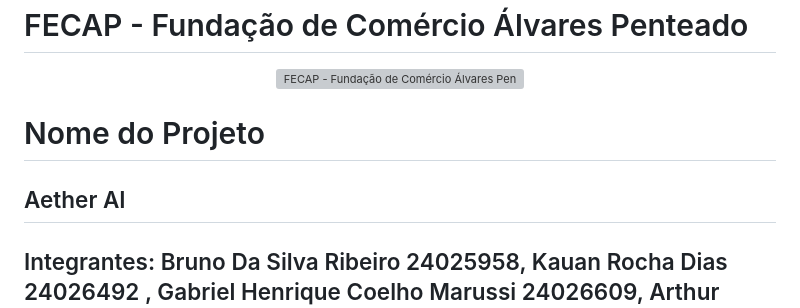
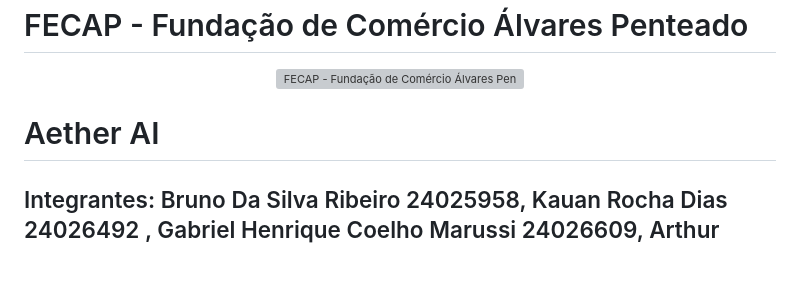
Before and after one commit to 2026-1-NCC5/Projeto3, a Markdown page: README.md, the part around the change. GitHub-like rendering; blank space fills up the shorter version; grey boxes are pictures that could not be loaded.

Commit message:
Update project name in README.md

```diff
--- a/README.md
+++ b/README.md
@@ -6,9 +6,9 @@
 <a href= "https://www.fecap.br/"><img src="https://encrypted-tbn0.gstatic.com/images?q=tbn:ANd9GcRhZPrRa89Kma0ZZogxm0pi-tCn_TLKeHGVxywp-LXAFGR3B1DPouAJYHgKZGV0XTEf4AE&usqp=CAU" alt="FECAP - Fundação de Comércio Álvares Penteado" border="0"></a>
 </p>
 
-# Nome do Projeto
+# Aether AI
 
-## Aether AI
+
 
 
 ## Integrantes: Bruno Da Silva Ribeiro 24025958, Kauan Rocha Dias 24026492 , Gabriel Henrique Coelho Marussi 24026609, Arthur Rodrigues Ferreira 24026567
```
